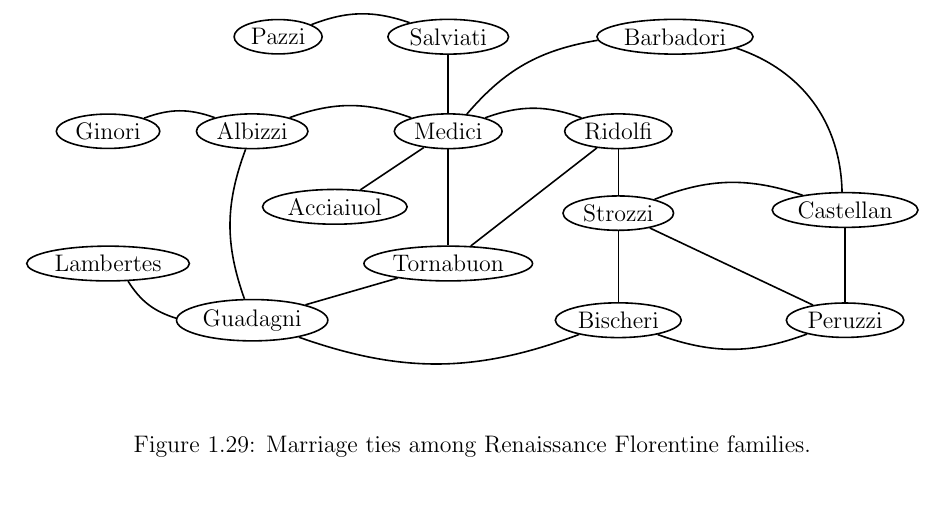
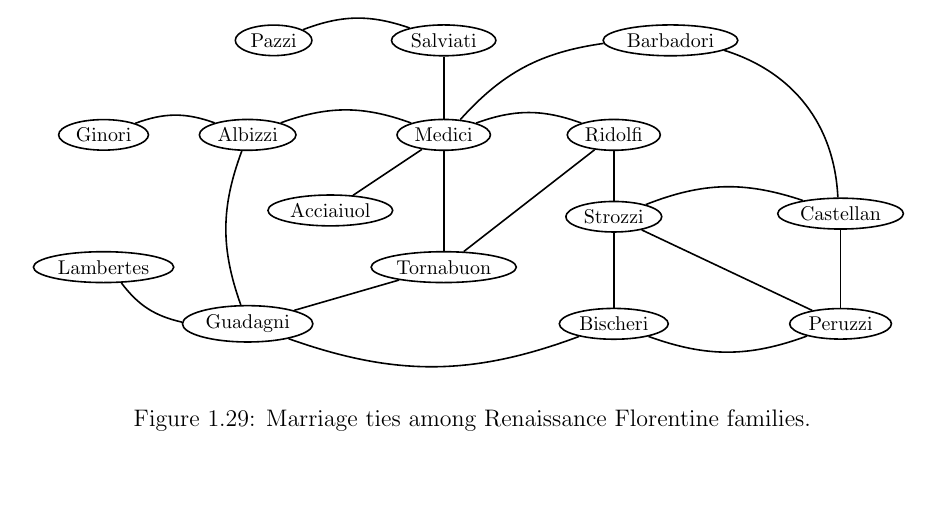
Before and after one commit to IMCG/graph-theory-algorithms-book, a LaTeX thesis (book.tex, which reads image/introduction/marriage-ties-Renaissance.tex): part of page 48 of 198 before the commit and part of page 47 of 198 after it, cut so that both start at the same text, the shorter picture padded with empty space. Compiled offline with pdfLaTeX.

Commit message:
image/introduction/marriage-ties-Renaissance.tex: use footnote size for node labels

```diff
--- a/image/introduction/marriage-ties-Renaissance.tex
+++ b/image/introduction/marriage-ties-Renaissance.tex
@@ -20,7 +20,7 @@
   Pazzi/3/4, Peruzzi/13/-1, Ridolfi/9/2.333,
   Salviati/6/4, Strozzi/9/0.889, Tornabuon/6/0}
 {
-  \node (\nodename) at (\x,\y) [nodeDecorate] {\nodename};
+  \node (\nodename) at (\x,\y) [nodeDecorate] {\footnotesize\nodename};
 }
 %% edges or lines
 \path
```
